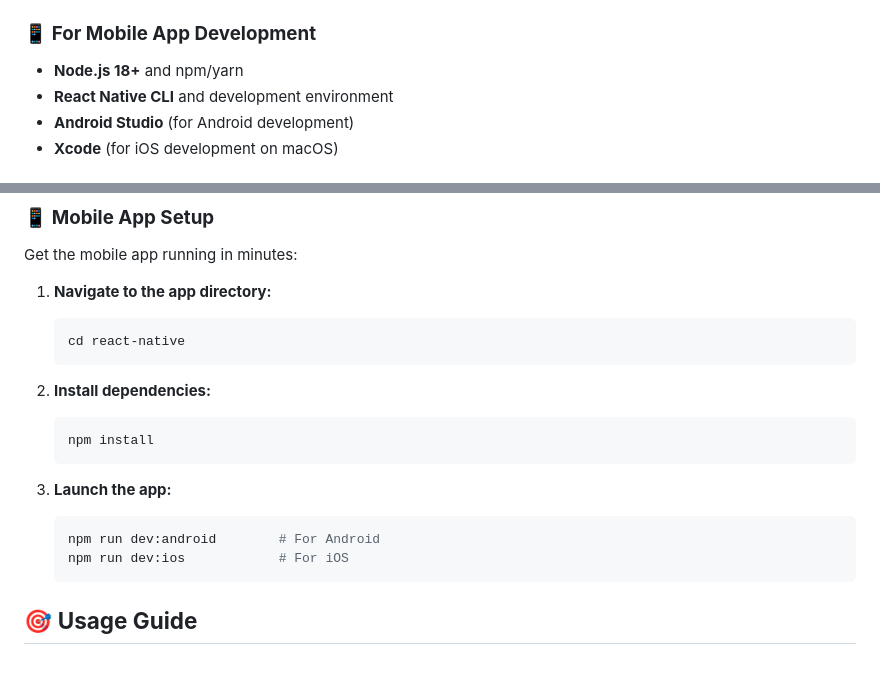
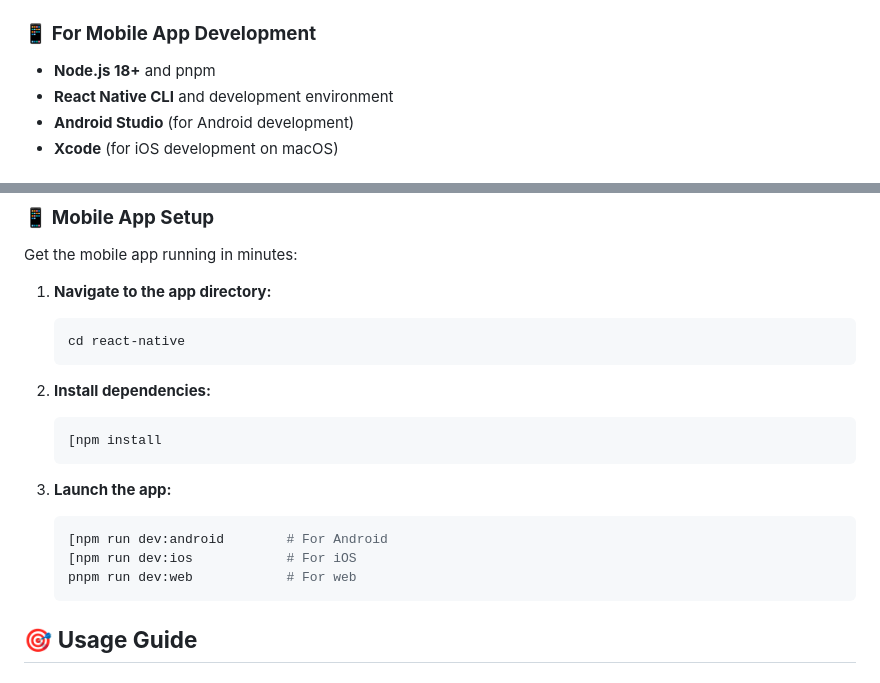
Before and after one commit to sshcrack/led-matrix, a Markdown page: README.md, 2 parts joined by grey strips. GitHub-like rendering.

````diff
--- a/README.md
+++ b/README.md
@@ -109,7 +109,7 @@ Configure your setup using command-line flags or the configuration file - the sy
 - **GraphicsMagick** and development headers (`apt install libgraphicsmagick1-dev`)
 
 ### 📱 **For Mobile App Development**
-- **Node.js 18+** and npm/yarn
+- **Node.js 18+** and pnpm
 - **React Native CLI** and development environment
 - **Android Studio** (for Android development)
 - **Xcode** (for iOS development on macOS)
@@ -163,13 +163,14 @@ Get the mobile app running in minutes:
 
 2. **Install dependencies:**
    ```bash
-   npm install
+   [npm install
    ```
 
 3. **Launch the app:**
    ```bash
-   npm run dev:android        # For Android
-   npm run dev:ios            # For iOS
+   [npm run dev:android        # For Android
+   [npm run dev:ios            # For iOS
+   pnpm run dev:web            # For web
    ```
 
 ## 🎯 **Usage Guide**
````
